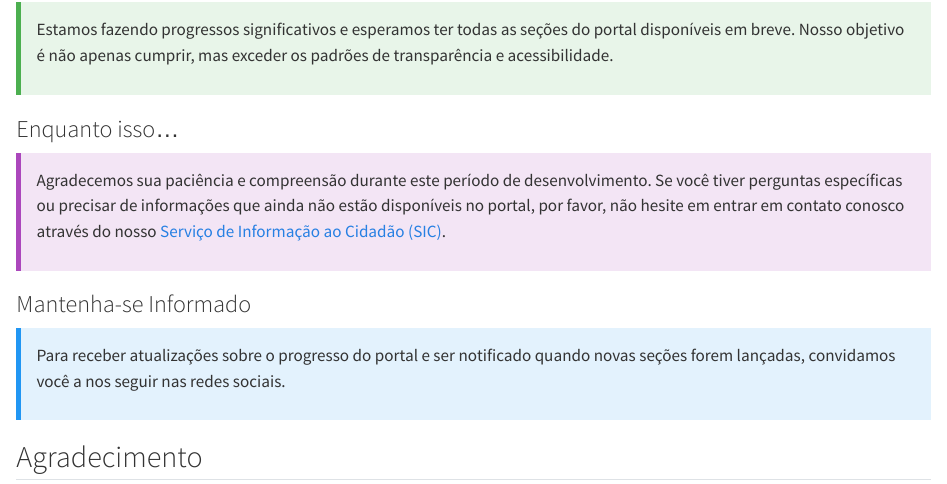
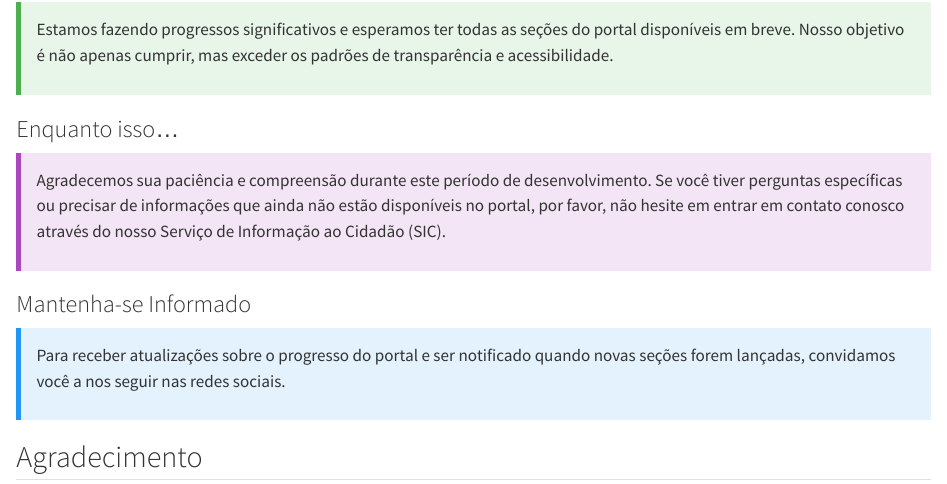
Before and after one commit to armando-nahmias/transparencia.trerr, a Quarto document (00.diversos/pagina.em.construcao.qmd): the page in a window 1100 px wide, from 680 px down. Rendered offline with R 4.5, knitr and Pandoc in place of Quarto, with nearby package versions.

Commit message:
Inclusão da página em construção

```diff
--- a/00.diversos/pagina.em.construcao.qmd
+++ b/00.diversos/pagina.em.construcao.qmd
@@ -22,7 +22,7 @@ Estamos fazendo progressos significativos e esperamos ter todas as seções do p
 ### Enquanto isso...
 
 ::: {#meanwhile style="background-color:#F3E5F5; padding: 15px; border-left: 5px solid #AB47BC;"}
-Agradecemos sua paciência e compreensão durante este período de desenvolvimento. Se você tiver perguntas específicas ou precisar de informações que ainda não estão disponíveis no portal, por favor, não hesite em entrar em contato conosco através do nosso [Serviço de Informação ao Cidadão (SIC)](03.sic.qmd).
+Agradecemos sua paciência e compreensão durante este período de desenvolvimento. Se você tiver perguntas específicas ou precisar de informações que ainda não estão disponíveis no portal, por favor, não hesite em entrar em contato conosco através do nosso Serviço de Informação ao Cidadão (SIC).
 :::
 
 ### Mantenha-se Informado
--- a/_quarto.yml
+++ b/_quarto.yml
@@ -9,27 +9,29 @@ website:
         text: Início
       - href: sobre.qmd
         text: Sobre
+      - href: 00.monitoramento.qmd
+        text: Monitoramento
       - text: Seções
         menu:
-          - href: 01.gestao.qmd
+          - href: 00.diversos/pagina.em.construcao.qmd #01.gestao.qmd
             text: 01. Gestão
-          - href: 02.sessoes.qmd
+          - href: 00.diversos/pagina.em.construcao.qmd #02.sessoes.qmd
             text: 02. Audiências e Sessões
-          - href: 03.sic.qmd
+          - href: 00.diversos/pagina.em.construcao.qmd #03.sic.qmd
             text: 03. Serviço de Informação ao Cidadão
-          - href: 04.ouvidoria.qmd
+          - href: 00.diversos/pagina.em.construcao.qmd #04.ouvidoria.qmd
             text: 04. Ouvidoria
-          - href: 05.stic.qmd
+          - href: 00.diversos/pagina.em.construcao.qmd #05.stic.qmd
             text: 05. Tecnologia da Informação e Comunicação
-          - href: 06.orcamento.qmd
+          - href: 00.diversos/pagina.em.construcao.qmd #06.orcamento.qmd
             text: 06. Gestão Orçamentária
           - href: 07.contratos.qmd
             text: 07. Licitações, Contratos e Instrumentos de Cooperação
-          - href: 08.pessoas.qmd
+          - href: 00.diversos/pagina.em.construcao.qmd #08.pessoas.qmd
             text: 08. Gestão de Pessoas
-          - href: 09.auditoria.qmd
+          - href: 00.diversos/pagina.em.construcao.qmd #09.auditoria.qmd
             text: 09. Auditoria e Prestação de Contas
-          - href: 10.sustentabilidade.qmd
+          - href: 00.diversos/pagina.em.construcao.qmd #10.sustentabilidade.qmd
             text: 10. Sustentabilidade e Acessibilidade
 
 format:
```
Also changed, not shown: 00.diversos/pagina.em.construcao.jpg (renamed from imagens/em.contrucao.jpg), 00.diversos/pagina.em.construcao.qmd (2 more changed lines).
